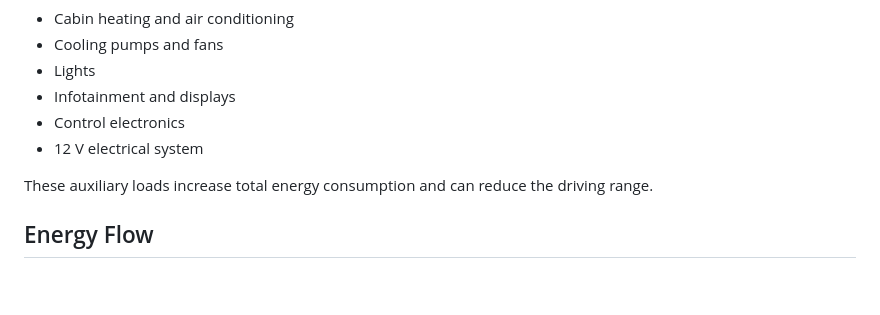
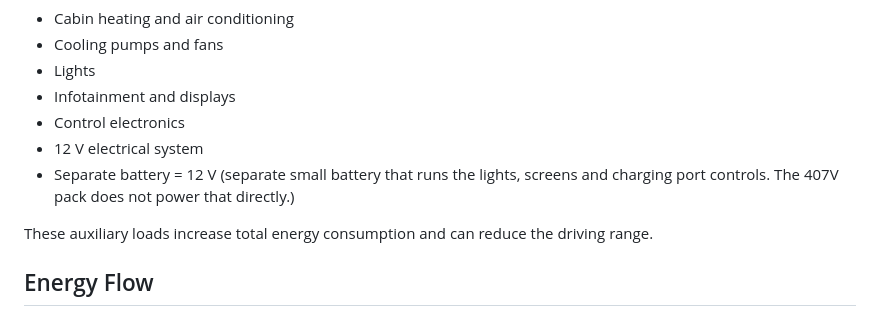
Before and after one commit to RayhanShajib/Visualization_EV_Powertrain, a Markdown page: README.md, the part around the change. Drawn GitHub-style; blank space fills up the shorter version.

Commit message:
Update README with details on 12V battery usage
Clarified the role of the separate 12V battery in powering auxiliary loads.

```diff
--- a/README.md
+++ b/README.md
@@ -182,6 +182,7 @@ Examples:
 - Infotainment and displays
 - Control electronics
 - 12 V electrical system
+- Separate battery = 12 V (separate small battery that runs the lights, screens and charging port controls. The 407V pack does not power that directly.)
 
 These auxiliary loads increase total energy consumption and can reduce the driving range.
 
```
